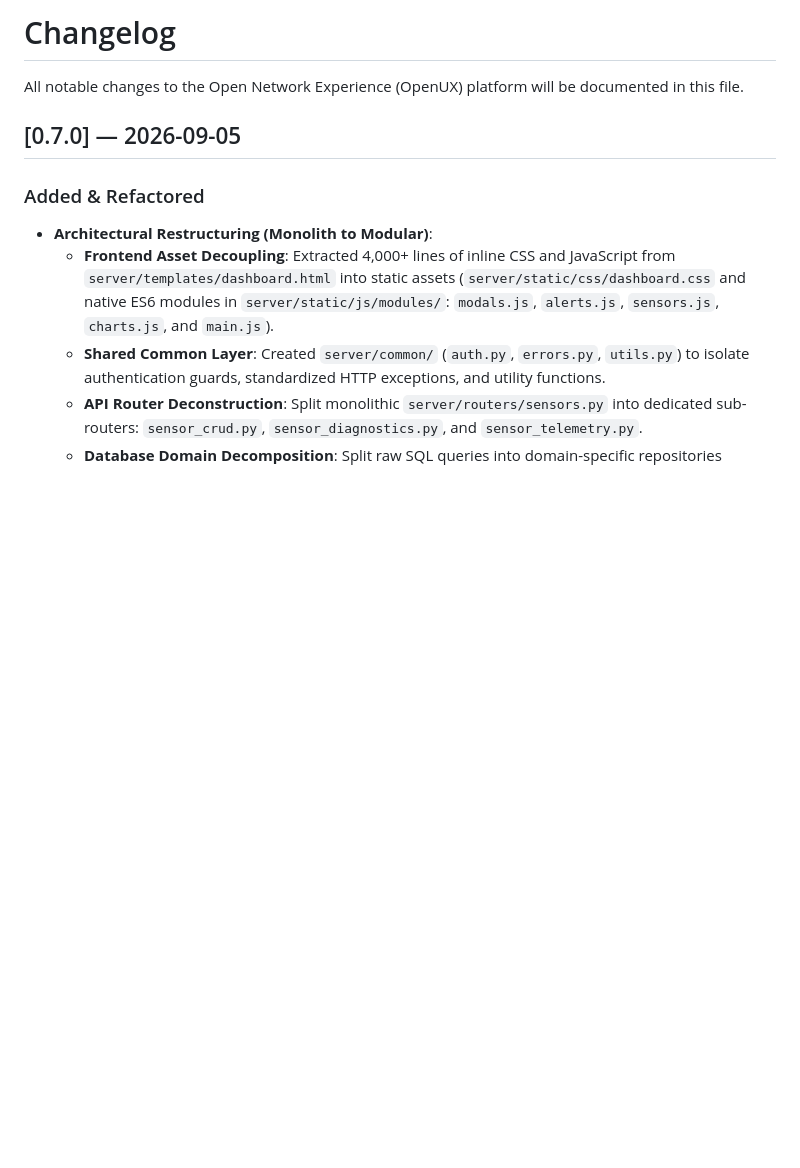
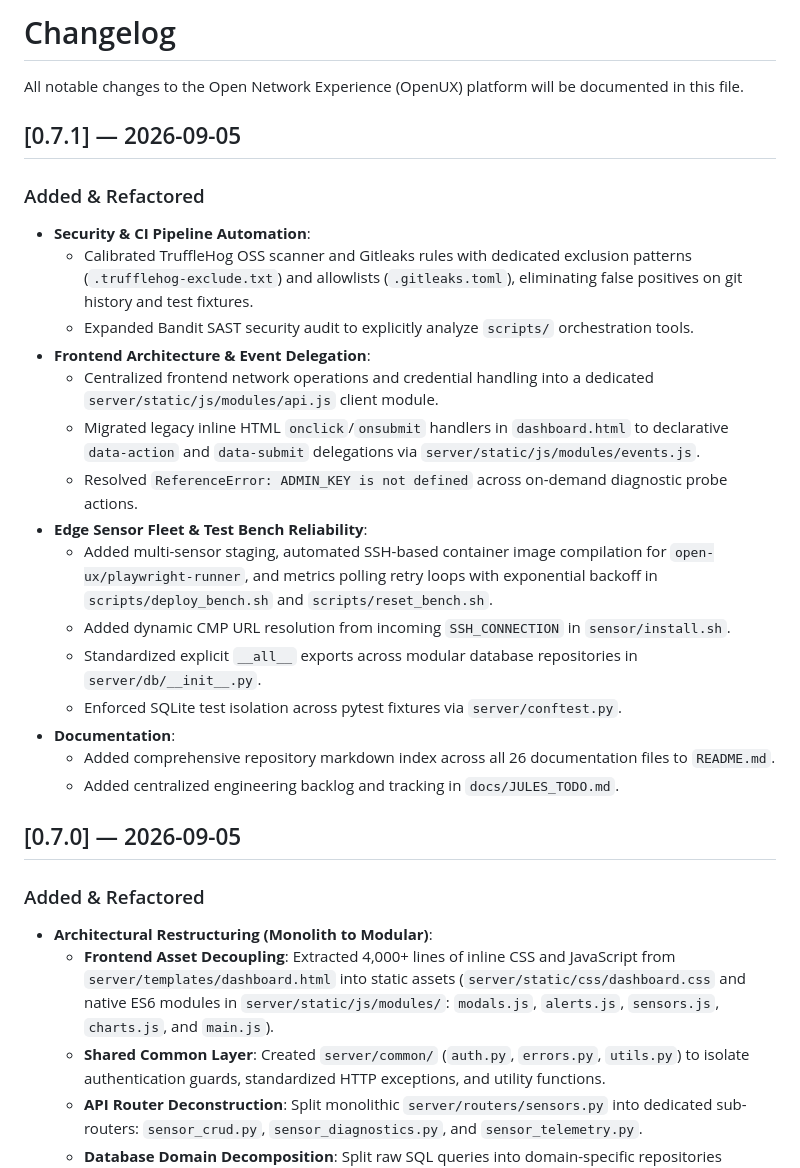
Before and after one commit to leifdavisson/Open_Network_Experience, a Markdown page: CHANGELOG.md, the part around the change. GitHub-like rendering; blank space fills up the shorter version.

Commit message:
docs(changelog): add release notes for v0.7.1

```diff
--- a/CHANGELOG.md
+++ b/CHANGELOG.md
@@ -1,6 +1,25 @@
 # Changelog
 
 All notable changes to the Open Network Experience (OpenUX) platform will be documented in this file.
+
+## [0.7.1] — 2026-09-05
+
+### Added & Refactored
+- **Security & CI Pipeline Automation**:
+  - Calibrated TruffleHog OSS scanner and Gitleaks rules with dedicated exclusion patterns (`.trufflehog-exclude.txt`) and allowlists (`.gitleaks.toml`), eliminating false positives on git history and test fixtures.
+  - Expanded Bandit SAST security audit to explicitly analyze `scripts/` orchestration tools.
+- **Frontend Architecture & Event Delegation**:
+  - Centralized frontend network operations and credential handling into a dedicated `server/static/js/modules/api.js` client module.
+  - Migrated legacy inline HTML `onclick`/`onsubmit` handlers in `dashboard.html` to declarative `data-action` and `data-submit` delegations via `server/static/js/modules/events.js`.
+  - Resolved `ReferenceError: ADMIN_KEY is not defined` across on-demand diagnostic probe actions.
+- **Edge Sensor Fleet & Test Bench Reliability**:
+  - Added multi-sensor staging, automated SSH-based container image compilation for `open-ux/playwright-runner`, and metrics polling retry loops with exponential backoff in `scripts/deploy_bench.sh` and `scripts/reset_bench.sh`.
+  - Added dynamic CMP URL resolution from incoming `SSH_CONNECTION` in `sensor/install.sh`.
+  - Standardized explicit `__all__` exports across modular database repositories in `server/db/__init__.py`.
+  - Enforced SQLite test isolation across pytest fixtures via `server/conftest.py`.
+- **Documentation**:
+  - Added comprehensive repository markdown index across all 26 documentation files to `README.md`.
+  - Added centralized engineering backlog and tracking in `docs/JULES_TODO.md`.
 
 ## [0.7.0] — 2026-09-05
 
```
